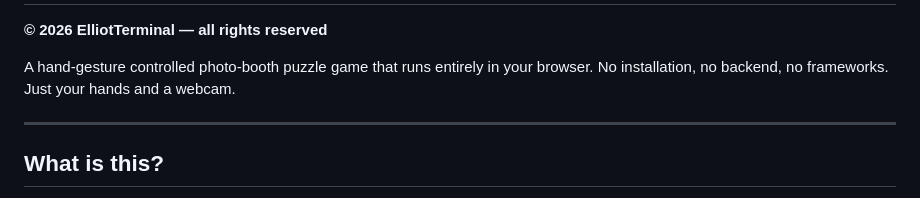
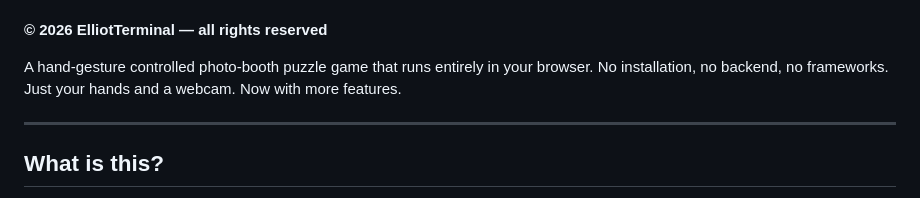
Before and after one commit to ElliotTerminal/campuzzle, a Markdown page: README.md, the part around one of its changes. GitHub-like rendering.

```diff
--- a/README.md
+++ b/README.md
@@ -2,6 +16,6 @@
 **© 2026 ElliotTerminal — all rights reserved**
 
-A hand-gesture controlled photo-booth puzzle game that runs entirely in your browser. No installation, no backend, no frameworks. Just your hands and a webcam.
+A hand-gesture controlled photo-booth puzzle game that runs entirely in your browser. No installation, no backend, no frameworks. Just your hands and a webcam. Now with more features.
 
 ---
 
```
Also changed, not shown: other parts of README.md (+15 -1 lines).
